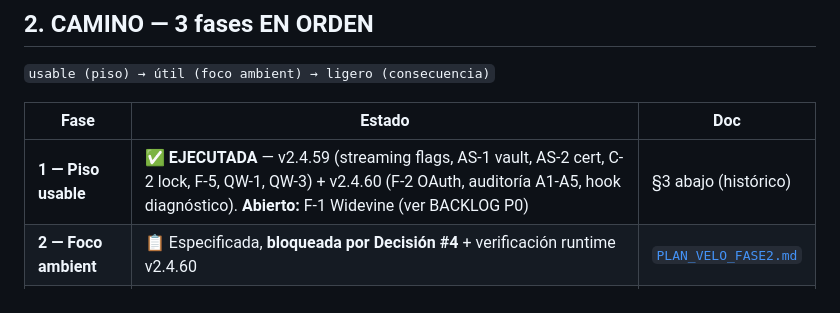
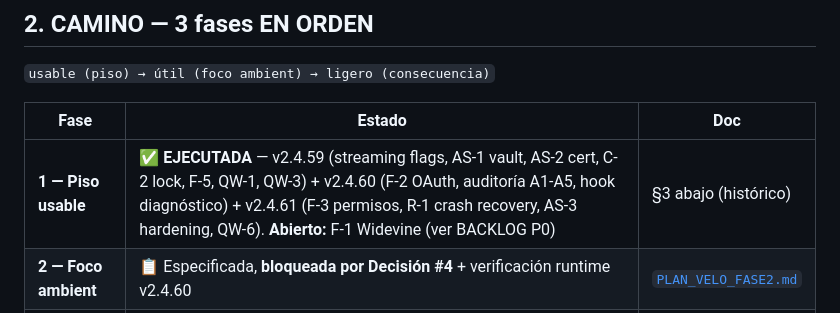
Before and after one commit to badizher-codex/velo, a Markdown page: PLAN_VELO.md, the part around the change. GitHub-like rendering.

```diff
--- a/PLAN_VELO.md
+++ b/PLAN_VELO.md
@@ -23,7 +23,7 @@ VELO no compite con Grok/Claude/GPT en inteligencia. **Compite en estar-ahí.**
 
 | Fase | Estado | Doc |
 |---|---|---|
-| **1 — Piso usable** | ✅ **EJECUTADA** — v2.4.59 (streaming flags, AS-1 vault, AS-2 cert, C-2 lock, F-5, QW-1, QW-3) + v2.4.60 (F-2 OAuth, auditoría A1-A5, hook diagnóstico). **Abierto:** F-1 Widevine (ver BACKLOG P0) | §3 abajo (histórico) |
+| **1 — Piso usable** | ✅ **EJECUTADA** — v2.4.59 (streaming flags, AS-1 vault, AS-2 cert, C-2 lock, F-5, QW-1, QW-3) + v2.4.60 (F-2 OAuth, auditoría A1-A5, hook diagnóstico) + v2.4.61 (F-3 permisos, R-1 crash recovery, AS-3 hardening, QW-6). **Abierto:** F-1 Widevine (ver BACKLOG P0) | §3 abajo (histórico) |
 | **2 — Foco ambient** | 📋 Especificada, **bloqueada por Decisión #4** + verificación runtime v2.4.60 | [`PLAN_VELO_FASE2.md`](PLAN_VELO_FASE2.md) |
 | **3 — Ligero** | Cae sola tras Fase 2 (matar CUDA, fusionar adapters en VELO.AI) | FASE2 §6 |
 
```
Also changed, not shown: AUDITORIA_VELO.md (+1 -1 lines).
